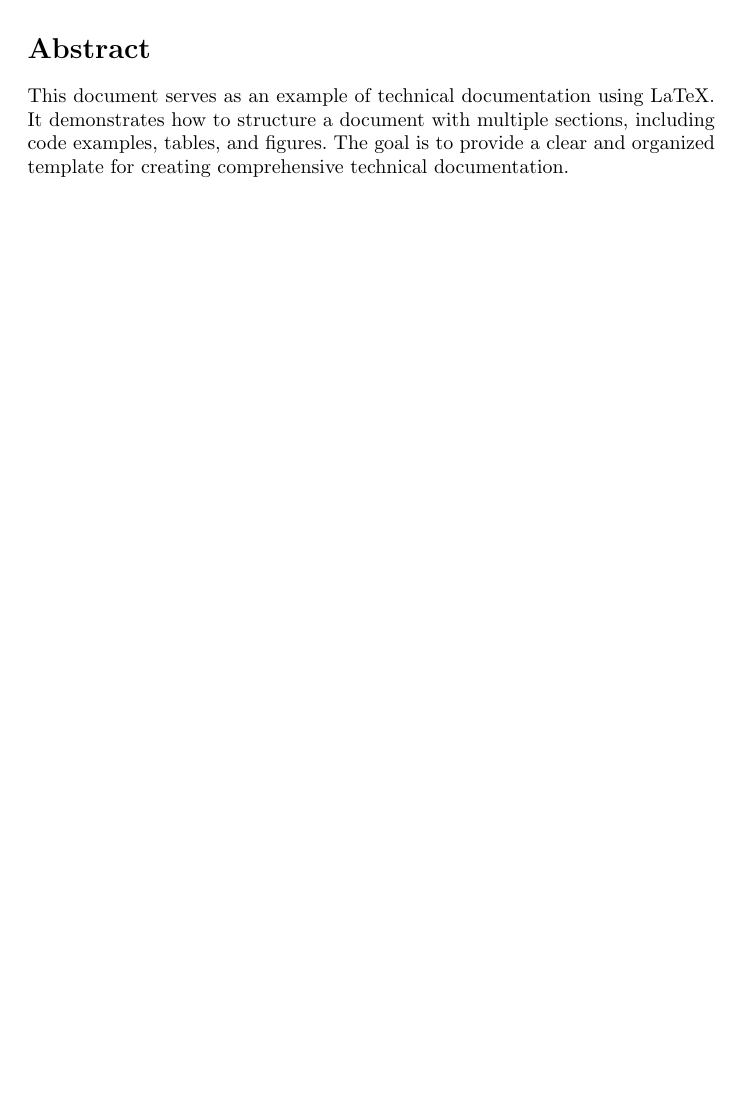
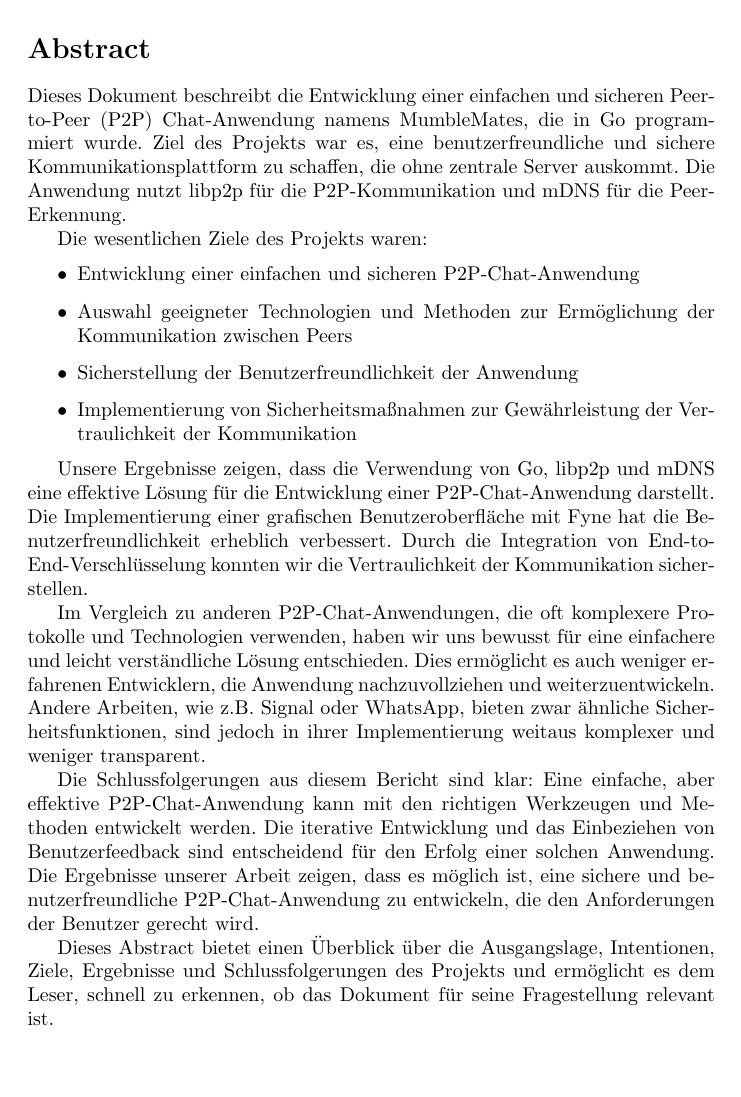
Before and after one commit to TIATIP-24-A-a/MumbleMates, a LaTeX document (docs/technical/main.tex, which reads docs/technical/sections/01-abstract.tex): part of page 2 of 9, cut so that both start at the same text. Compiled offline with pdfLaTeX.

Commit message:
docs: update abstract

```diff
--- a/docs/technical/sections/01-abstract.tex
+++ b/docs/technical/sections/01-abstract.tex
@@ -1,5 +1,19 @@
 \section*{Abstract}
-This document serves as an example of technical documentation using LaTeX. It demonstrates how to structure a document with multiple sections, including code examples, tables, and figures. The goal is to provide a clear and organized template for creating comprehensive technical documentation.
 
+Dieses Dokument beschreibt die Entwicklung einer einfachen und sicheren Peer-to-Peer (P2P) Chat-Anwendung namens MumbleMates, die in Go programmiert wurde. Ziel des Projekts war es, eine benutzerfreundliche und sichere Kommunikationsplattform zu schaffen, die ohne zentrale Server auskommt. Die Anwendung nutzt libp2p für die P2P-Kommunikation und mDNS für die Peer-Erkennung.
 
-\newpage
+Die wesentlichen Ziele des Projekts waren:
+\begin{itemize}
+    \item Entwicklung einer einfachen und sicheren P2P-Chat-Anwendung
+    \item Auswahl geeigneter Technologien und Methoden zur Ermöglichung der Kommunikation zwischen Peers
+    \item Sicherstellung der Benutzerfreundlichkeit der Anwendung
+    \item Implementierung von Sicherheitsmaßnahmen zur Gewährleistung der Vertraulichkeit der Kommunikation
+\end{itemize}
+
+Unsere Ergebnisse zeigen, dass die Verwendung von Go, libp2p und mDNS eine effektive Lösung für die Entwicklung einer P2P-Chat-Anwendung darstellt. Die Implementierung einer grafischen Benutzeroberfläche mit Fyne hat die Benutzerfreundlichkeit erheblich verbessert. Durch die Integration von End-to-End-Verschlüsselung konnten wir die Vertraulichkeit der Kommunikation sicherstellen.
+
+Im Vergleich zu anderen P2P-Chat-Anwendungen, die oft komplexere Protokolle und Technologien verwenden, haben wir uns bewusst für eine einfachere und leicht verständliche Lösung entschieden. Dies ermöglicht es auch weniger erfahrenen Entwicklern, die Anwendung nachzuvollziehen und weiterzuentwickeln. Andere Arbeiten, wie z.B. Signal oder WhatsApp, bieten zwar ähnliche Sicherheitsfunktionen, sind jedoch in ihrer Implementierung weitaus komplexer und weniger transparent.
+
+Die Schlussfolgerungen aus diesem Bericht sind klar: Eine einfache, aber effektive P2P-Chat-Anwendung kann mit den richtigen Werkzeugen und Methoden entwickelt werden. Die iterative Entwicklung und das Einbeziehen von Benutzerfeedback sind entscheidend für den Erfolg einer solchen Anwendung. Die Ergebnisse unserer Arbeit zeigen, dass es möglich ist, eine sichere und benutzerfreundliche P2P-Chat-Anwendung zu entwickeln, die den Anforderungen der Benutzer gerecht wird.
+
+Dieses Abstract bietet einen Überblick über die Ausgangslage, Intentionen, Ziele, Ergebnisse und Schlussfolgerungen des Projekts und ermöglicht es dem Leser, schnell zu erkennen, ob das Dokument für seine Fragestellung relevant ist.
```
